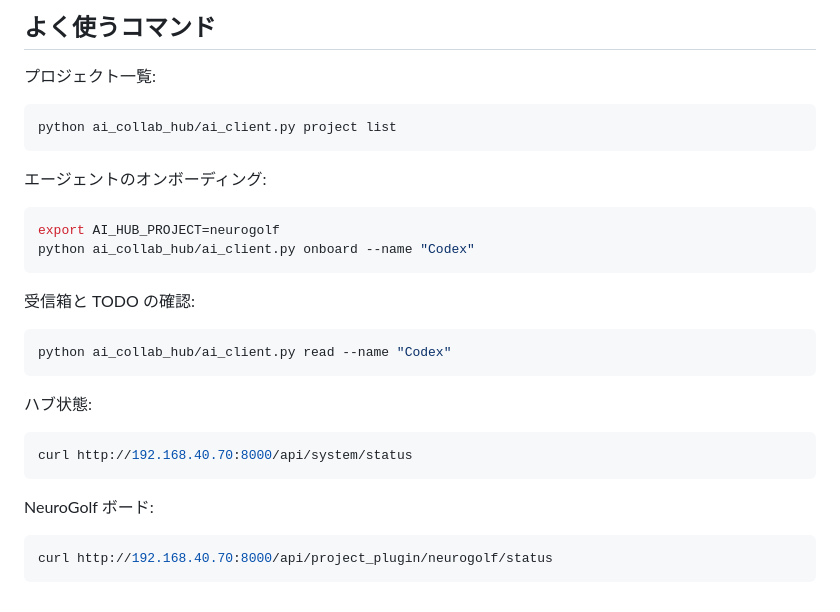
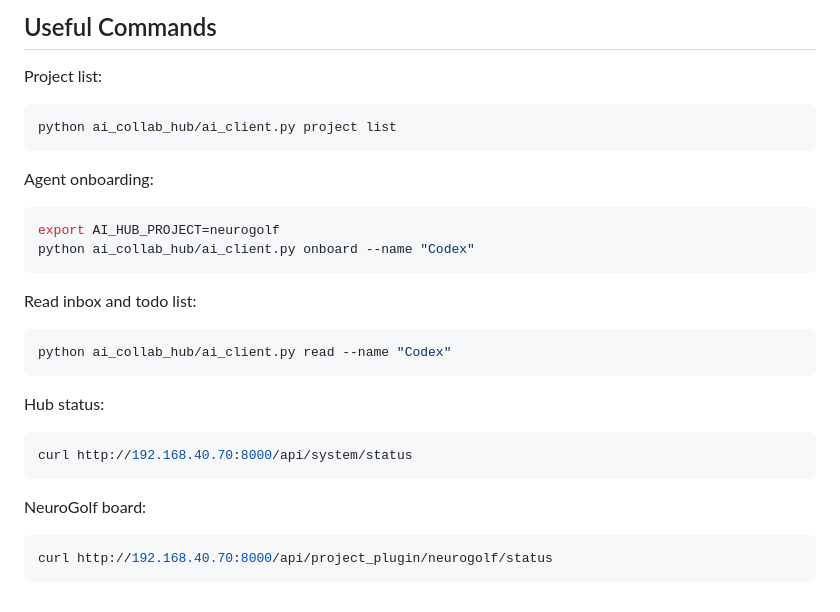
Before and after one commit to xiaokan0231-max/kaggletest, a Markdown page: README.md, the part around one of its changes. GitHub-like rendering.

Commit message:
README: 英语主文件 + 中日翻译与语言切换
- README.md 恢复为英语主文档（默认）
- 新增 README.zh.md（中文）、README.ja.md（日语）
- 三份文件顶部加语言切换链接

Co-Authored-By: Claude Opus 4.8 <noreply@anthropic.com>

````diff
--- a/README.md
+++ b/README.md
@@ -170,32 +190,32 @@ python -m py_compile ai_collab_hub/*.py
 
-## よく使うコマンド
+## Useful Commands
 
-プロジェクト一覧:
+Project list:
 
 ```bash
 python ai_collab_hub/ai_client.py project list
 ```
 
-エージェントのオンボーディング:
+Agent onboarding:
 
 ```bash
 export AI_HUB_PROJECT=neurogolf
 python ai_collab_hub/ai_client.py onboard --name "Codex"
 ```
 
-受信箱と TODO の確認:
+Read inbox and todo list:
 
 ```bash
 python ai_collab_hub/ai_client.py read --name "Codex"
 ```
 
-ハブ状態:
+Hub status:
 
 ```bash
 curl http://192.168.40.70:8000/api/system/status
 ```
 
-NeuroGolf ボード:
+NeuroGolf board:
 
 ```bash
 curl http://192.168.40.70:8000/api/project_plugin/neurogolf/status
````
Also changed, not shown: other parts of README.md (+85 -65 lines), README.ja.md (added, +204 -0 lines), README.zh.md (added, +204 -0 lines).
